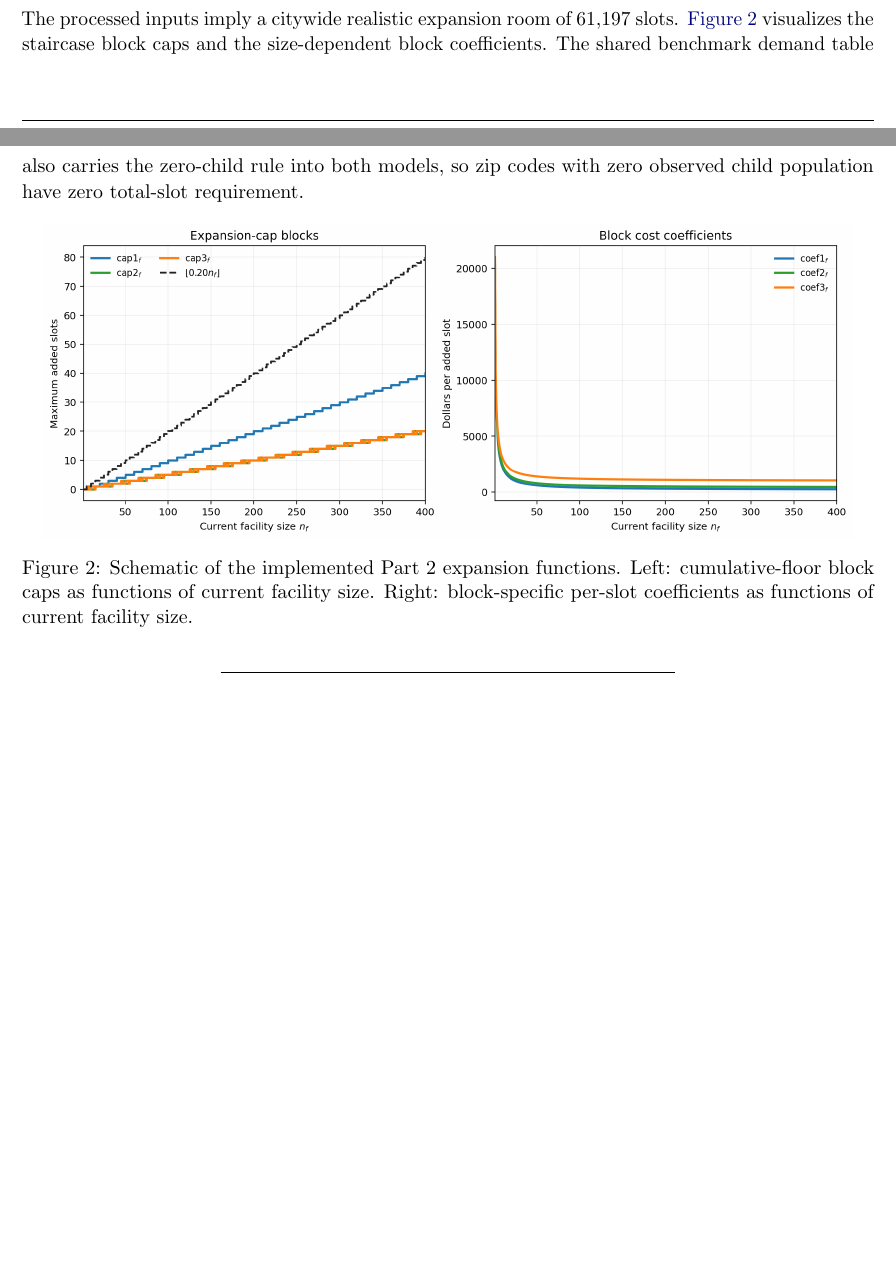
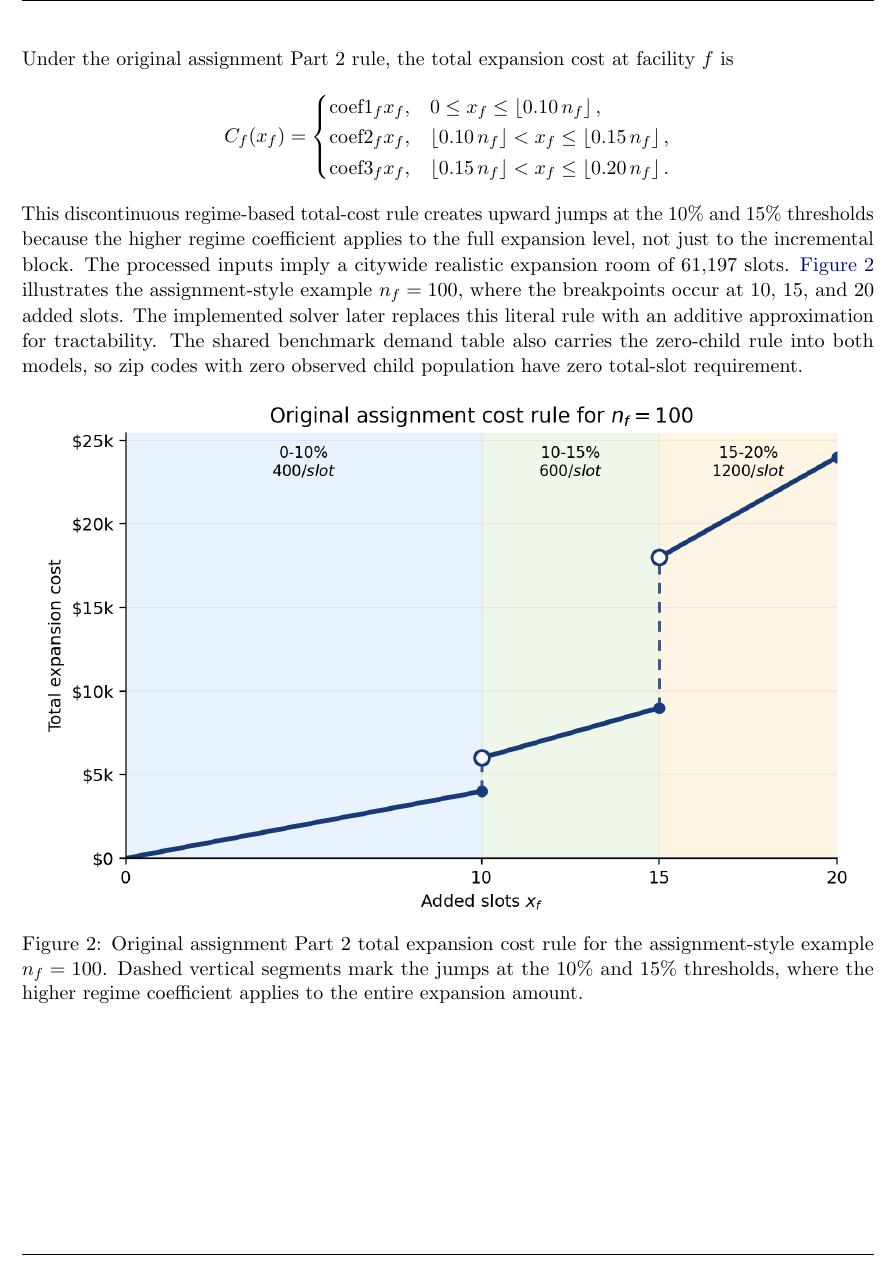
Before and after one commit to alexandre-sdd/childcare_deserts_nyc, a LaTeX problem sheet (report/main_assignment_aligned.tex): two parts of pages 5 and 6 of 11 before the commit and part of page 6 of 12 after it, the two joined at a grey line, cut at the place of the change, the shorter picture padded with empty space. Compiled offline with pdfLaTeX.

Commit message:
corrected plot and explanation

```diff
--- a/report/main_assignment_aligned.tex
+++ b/report/main_assignment_aligned.tex
@@ -292,12 +292,21 @@ These correspond to the \(0\%\) to \(10\%\), \(10\%\) to \(15\%\), and \(15\%\)
 \mathrm{coef2}_f = \frac{20000 + 400\,n_f}{n_f},\qquad
 \mathrm{coef3}_f = \frac{20000 + 1000\,n_f}{n_f}.
 \]
-The processed inputs imply a citywide realistic expansion room of \(61{,}197\) slots. \Cref{fig:realistic-expansion-functions} visualizes the staircase block caps and the size-dependent block coefficients. The shared benchmark demand table also carries the zero-child rule into both models, so zip codes with zero observed child population have zero total-slot requirement.
+Under the original assignment Part 2 rule, the total expansion cost at facility \(f\) is
+\[
+C_f(x_f)=
+\begin{cases}
+\mathrm{coef1}_f x_f, & 0 \le x_f \le \left\lfloor 0.10\,n_f \right\rfloor,\\
+\mathrm{coef2}_f x_f, & \left\lfloor 0.10\,n_f \right\rfloor < x_f \le \left\lfloor 0.15\,n_f \right\rfloor,\\
+\mathrm{coef3}_f x_f, & \left\lfloor 0.15\,n_f \right\rfloor < x_f \le \left\lfloor 0.20\,n_f \right\rfloor.
+\end{cases}
+\]
+This discontinuous regime-based total-cost rule creates upward jumps at the \(10\%\) and \(15\%\) thresholds because the higher regime coefficient applies to the full expansion level, not just to the incremental block. The processed inputs imply a citywide realistic expansion room of \(61{,}197\) slots. \Cref{fig:realistic-expansion-functions} illustrates the assignment-style example \(n_f=100\), where the breakpoints occur at \(10\), \(15\), and \(20\) added slots. The implemented solver later replaces this literal rule with an additive approximation for tractability. The shared benchmark demand table also carries the zero-child rule into both models, so zip codes with zero observed child population have zero total-slot requirement.
 
 \begin{figure}[H]
 \centering
 \includegraphics[width=0.95\textwidth]{realistic_expansion_functions.png}
-\caption{Schematic of the implemented Part 2 expansion functions. Left: cumulative-floor block caps as functions of current facility size. Right: block-specific per-slot coefficients as functions of current facility size.}
+\caption{Original assignment Part 2 total expansion cost rule for the assignment-style example \(n_f=100\). Dashed vertical segments mark the jumps at the \(10\%\) and \(15\%\) thresholds, where the higher regime coefficient applies to the entire expansion amount.}
 \label{fig:realistic-expansion-functions}
 \end{figure}
 
```
Also changed, not shown: report/main.tex (+11 -2 lines), report/figures/realistic_expansion_functions.png, report/main.pdf, report/main_assignment_aligned.pdf, 11 other files.
